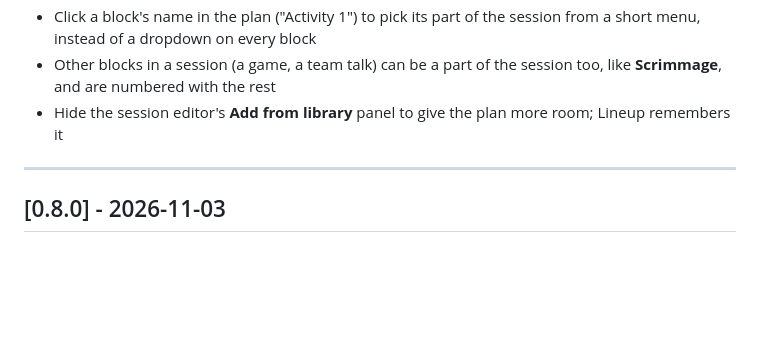
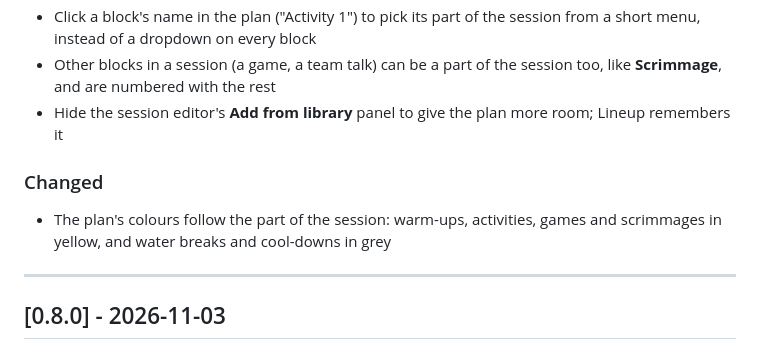
Before and after one commit to DanielKhojaste/lineup, a Markdown page: CHANGELOG.md, the part around the change. GitHub-like rendering; blank space fills up the shorter version.

Commit message:
style(sessions): colour blocks by their part of the session

```diff
--- a/CHANGELOG.md
+++ b/CHANGELOG.md
@@ -16,6 +16,10 @@ This project adheres to semantic versioning (0.x during early development).
 - Click a block's name in the plan ("Activity 1") to pick its part of the session from a short menu, instead of a dropdown on every block
 - Other blocks in a session (a game, a team talk) can be a part of the session too, like **Scrimmage**, and are numbered with the rest
 - Hide the session editor's **Add from library** panel to give the plan more room; Lineup remembers it
+
+### Changed
+
+- The plan's colours follow the part of the session: warm-ups, activities, games and scrimmages in yellow, and water breaks and cool-downs in grey
 
 ---
 
```
Also changed, not shown: screenshots/session.png, 2 other files.
